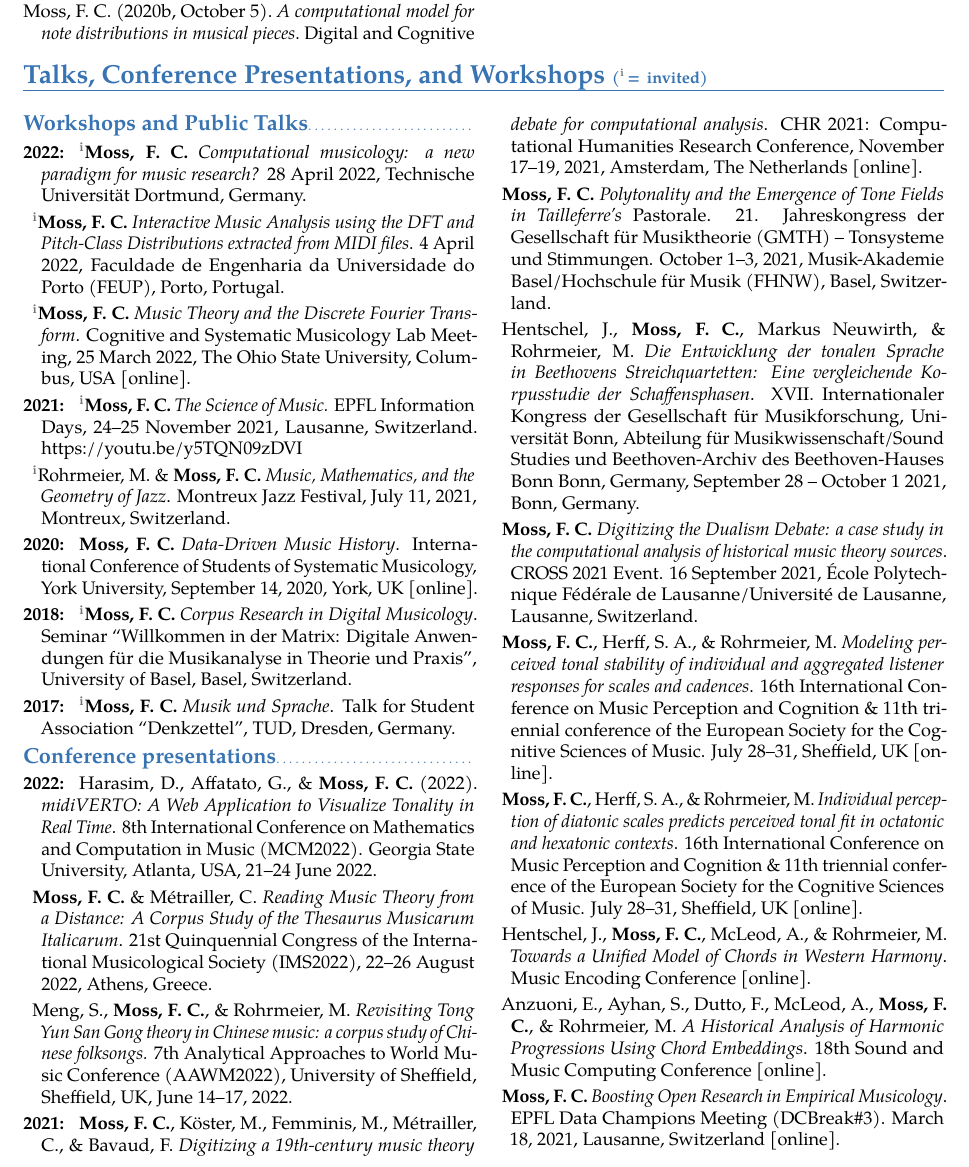
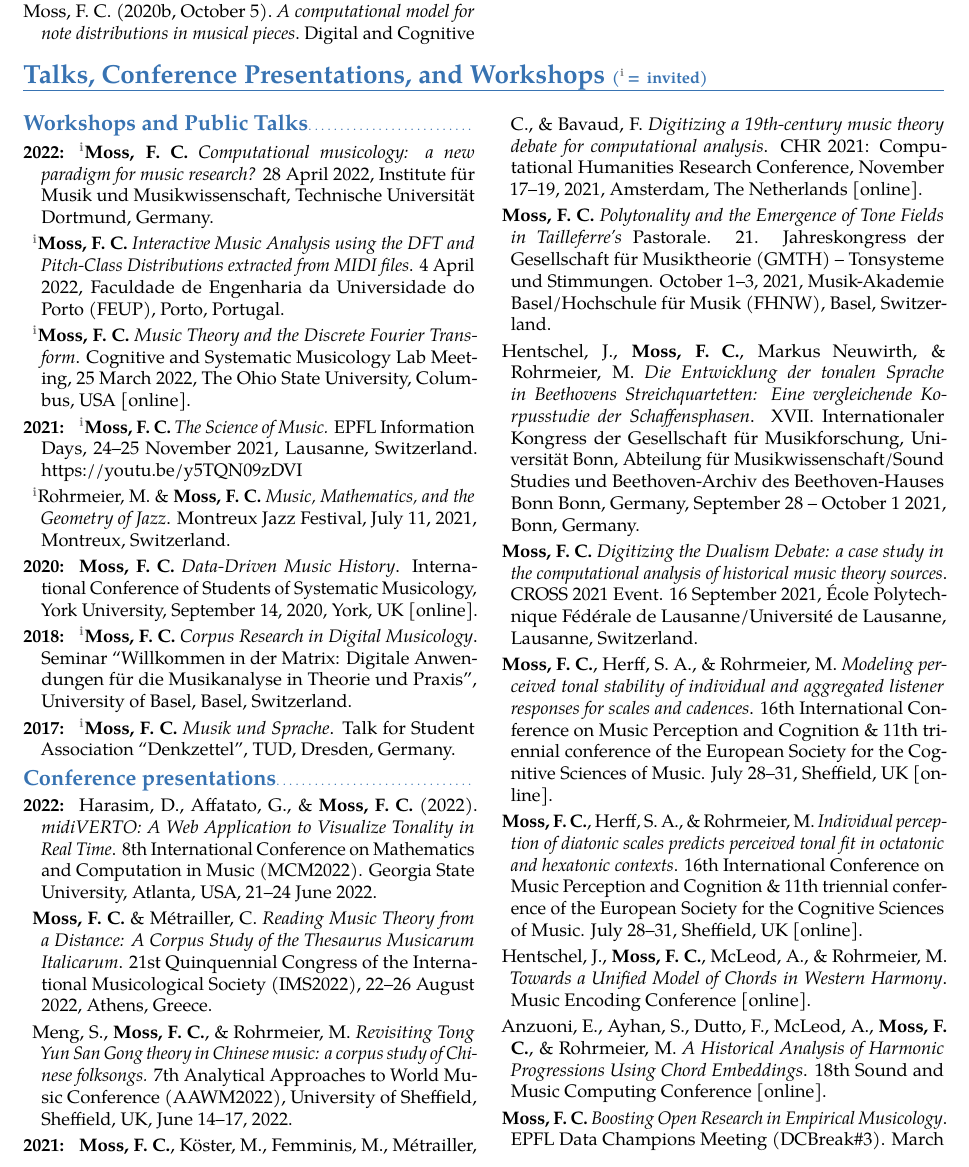
Before and after one commit to fabianmoss/cv, a LaTeX CV (cv.tex, which reads talks.tex): part of page 3 of 7, cut so that both start at the same text. Compiled offline with pdfLaTeX.

Commit message:
update cv

```diff
--- a/talks.tex
+++ b/talks.tex
@@ -9,7 +9,7 @@
 \subsection{Workshops and Public Talks}
 
 %% 2022
-\mycvitem{2022}{\inv \textbf{Moss, F. C.} \emph{Computational musicology: a new paradigm for music research?} 28 April 2022, Technische Universität Dortmund, Germany.}
+\mycvitem{2022}{\inv \textbf{Moss, F. C.} \emph{Computational musicology: a new paradigm for music research?} 28 April 2022, Institute für Musik und Musikwissenschaft, Technische Universität Dortmund, Germany.}
 \mycvitem{}{\inv \textbf{Moss, F. C.} \emph{Interactive Music Analysis using the DFT and Pitch-Class Distributions extracted from MIDI files}. 4 April 2022, Faculdade de Engenharia da Universidade do Porto (FEUP), Porto, Portugal.}
 \mycvitem{}{\inv \textbf{Moss, F. C.} \emph{Music Theory and the Discrete Fourier Transform}. Cognitive and Systematic Musicology Lab Meeting, 25 March 2022, The Ohio State University, Columbus, USA [online].}
 
```
Also changed, not shown: cv.pdf, 3 other files.
